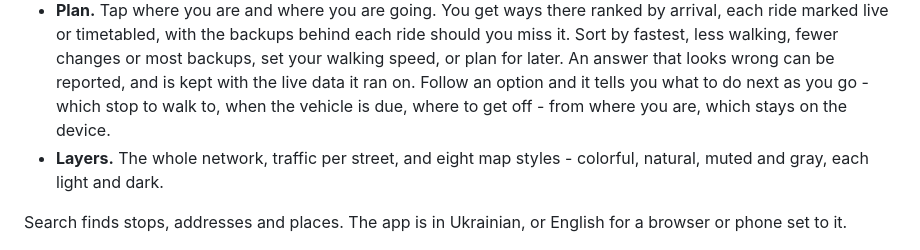
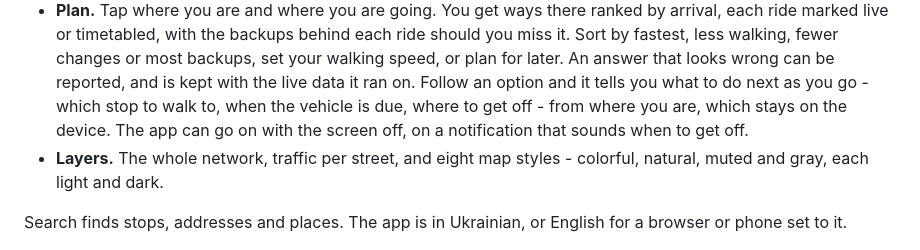
Before and after one commit to rhusiev/CommuterLviv, a Markdown page: README.md, the part around the change. GitHub-like rendering.

Commit message:
docs: mention following with the screen off in the README

```diff
--- a/README.md
+++ b/README.md
@@ -66,7 +66,8 @@ origins in `COMMUTERLVIV_ORIGINS`. Everything it downloads or learns lives in
   wrong can be reported, and is kept with the live data it ran on. Follow an
   option and it tells you what to do next as you go - which stop to walk to,
   when the vehicle is due, where to get off - from where you are, which stays
-  on the device.
+  on the device. The app can go on with the screen off, on a notification that
+  sounds when to get off.
 - **Layers.** The whole network, traffic per street, and eight map styles -
   colorful, natural, muted and gray, each light and dark.
 
```
